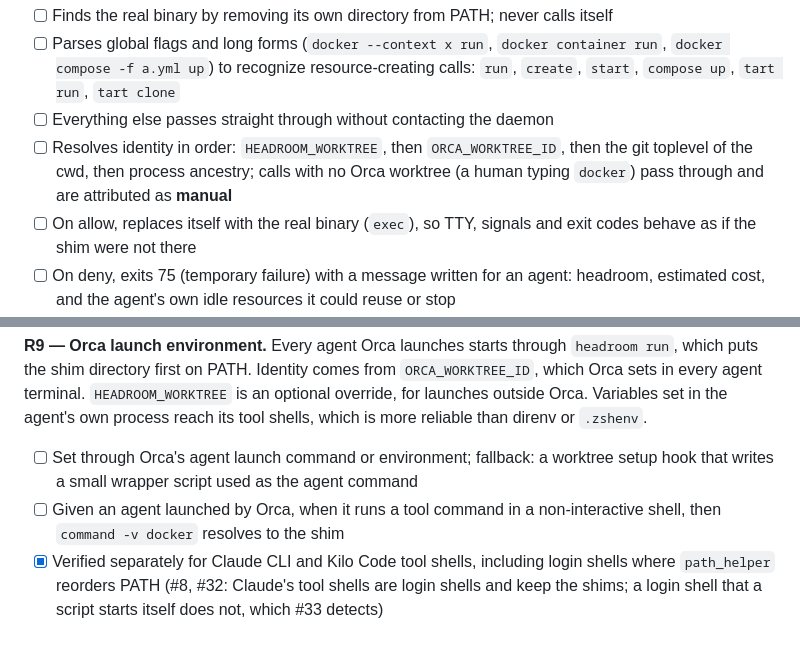
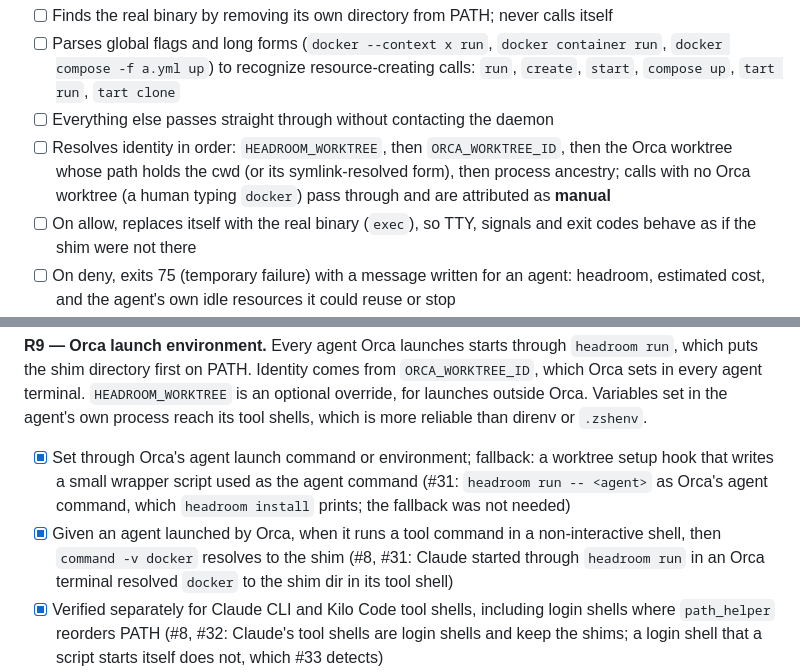
Before and after one commit to cybagard/cyba-headroom, a Markdown page: docs/02-requirements.md, 2 parts joined by grey strips. Drawn GitHub-style; blank space fills up the shorter version.

```diff
--- a/docs/02-requirements.md
+++ b/docs/02-requirements.md
@@ -39,7 +39,7 @@
 - [ ] Finds the real binary by removing its own directory from PATH; never calls itself
 - [ ] Parses global flags and long forms (`docker --context x run`, `docker container run`, `docker compose -f a.yml up`) to recognize resource-creating calls: `run`, `create`, `start`, `compose up`, `tart run`, `tart clone`
 - [ ] Everything else passes straight through without contacting the daemon
-- [ ] Resolves identity in order: `HEADROOM_WORKTREE`, then `ORCA_WORKTREE_ID`, then the git toplevel of the cwd, then process ancestry; calls with no Orca worktree (a human typing `docker`) pass through and are attributed as **manual**
+- [ ] Resolves identity in order: `HEADROOM_WORKTREE`, then `ORCA_WORKTREE_ID`, then the Orca worktree whose path holds the cwd (or its symlink-resolved form), then process ancestry; calls with no Orca worktree (a human typing `docker`) pass through and are attributed as **manual**
 - [ ] On allow, replaces itself with the real binary (`exec`), so TTY, signals and exit codes behave as if the shim were not there
 - [ ] On deny, exits 75 (temporary failure) with a message written for an agent: headroom, estimated cost, and the agent's own idle resources it could reuse or stop
 - [x] `BUDGET_WAIT=1` queues the request instead of denying, with a timeout (`policy.wait_timeout`), first come first (#72)
@@ -67,8 +67,8 @@
 
 **R9 — Orca launch environment.** Every agent Orca launches starts through `headroom run`, which puts the shim directory first on PATH. Identity comes from `ORCA_WORKTREE_ID`, which Orca sets in every agent terminal. `HEADROOM_WORKTREE` is an optional override, for launches outside Orca. Variables set in the agent's own process reach its tool shells, which is more reliable than direnv or `.zshenv`.
 
-- [ ] Set through Orca's agent launch command or environment; fallback: a worktree setup hook that writes a small wrapper script used as the agent command
-- [ ] Given an agent launched by Orca, when it runs a tool command in a non-interactive shell, then `command -v docker` resolves to the shim
+- [x] Set through Orca's agent launch command or environment; fallback: a worktree setup hook that writes a small wrapper script used as the agent command (#31: `headroom run -- <agent>` as Orca's agent command, which `headroom install` prints; the fallback was not needed)
+- [x] Given an agent launched by Orca, when it runs a tool command in a non-interactive shell, then `command -v docker` resolves to the shim (#8, #31: Claude started through `headroom run` in an Orca terminal resolved `docker` to the shim dir in its tool shell)
 - [x] Verified separately for Claude CLI and Kilo Code tool shells, including login shells where `path_helper` reorders PATH (#8, #32: Claude's tool shells are login shells and keep the shims; a login shell that a script starts itself does not, which #33 detects)
 - [x] `headroom doctor`, run inside a worktree terminal, checks PATH order and identity and says what is wrong (#32)
 
```
Also changed, not shown: docs/SPEC.md (+3 -3 lines).
